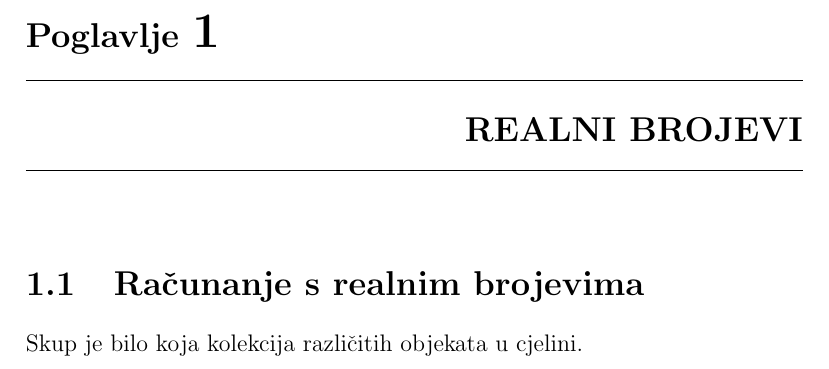
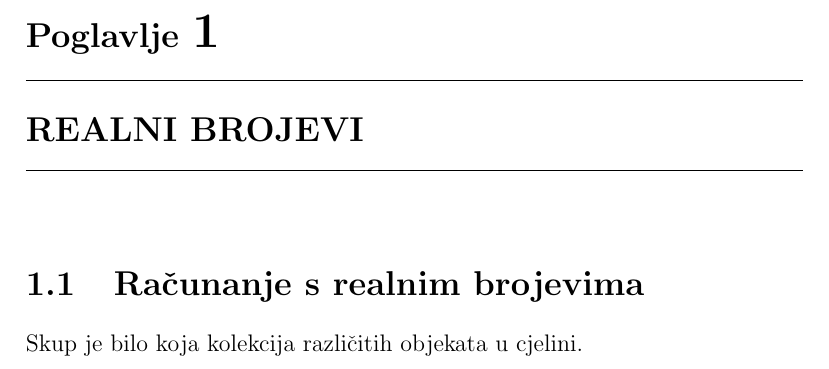
Before and after one commit to Ryiw/Matematika, a LaTeX book (src/main.tex): part of page 3 of 4, cut so that both start at the same text. Compiled offline with pdfLaTeX.

Commit message:
Update chapter style

```diff
--- a/src/main.tex
+++ b/src/main.tex
@@ -19,7 +19,7 @@
   {\bfseries\Large}
   {\filright{\chaptertitlename} \Huge\thechapter}
   {1ex}
-  {\titlerule\vspace{1ex}\filleft\MakeUppercase}
+  {\titlerule\vspace{1ex}\filright\MakeUppercase}
   [\vspace{1ex}\titlerule]
 
 % Document
```
Also changed, not shown: out/main.pdf.
